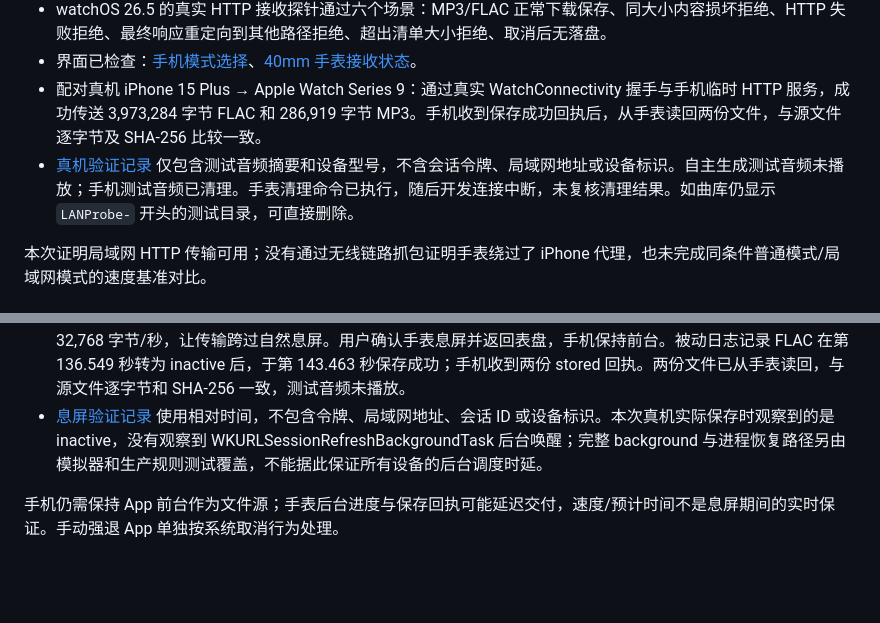
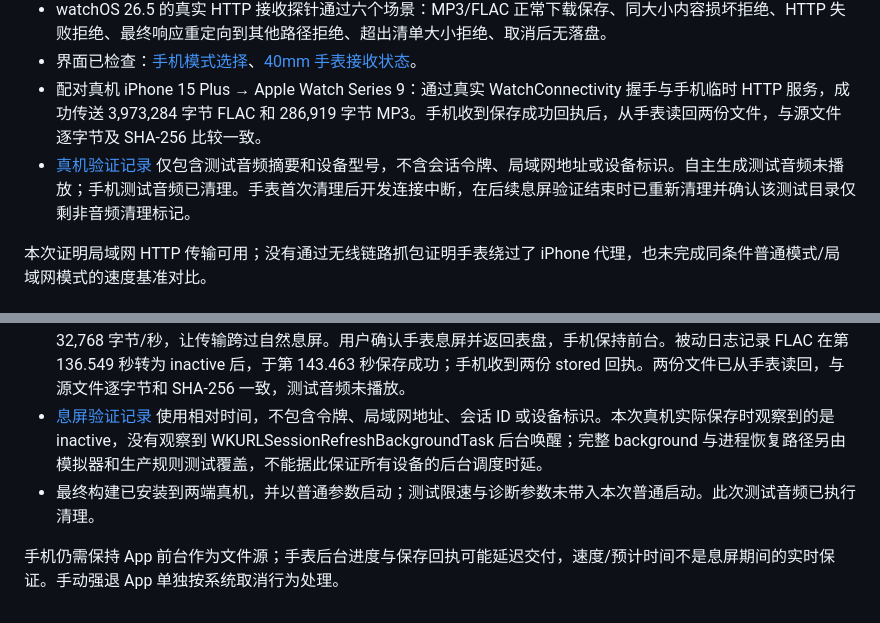
Before and after one commit to blueautume/WatchMusic, a Markdown page: Verification.md, 2 parts joined by grey strips. Rendered like a GitHub page; blank space fills up the shorter version.

Commit message:
docs: record final device installation and probe cleanup

```diff
--- a/Verification.md
+++ b/Verification.md
@@ -47,7 +47,7 @@
 - watchOS 26.5 的真实 HTTP 接收探针通过六个场景：MP3/FLAC 正常下载保存、同大小内容损坏拒绝、HTTP 失败拒绝、最终响应重定向到其他路径拒绝、超出清单大小拒绝、取消后无落盘。
 - 界面已检查：[手机模式选择](Artifacts/Previews/phone-lan-transfer.png)、[40mm 手表接收状态](Artifacts/Previews/watch-lan-transfer-40mm.png)。
 - 配对真机 iPhone 15 Plus → Apple Watch Series 9：通过真实 WatchConnectivity 握手与手机临时 HTTP 服务，成功传送 3,973,284 字节 FLAC 和 286,919 字节 MP3。手机收到保存成功回执后，从手表读回两份文件，与源文件逐字节及 SHA-256 比较一致。
-- [真机验证记录](Artifacts/Verification/lan-physical-result.json) 仅包含测试音频摘要和设备型号，不含会话令牌、局域网地址或设备标识。自主生成测试音频未播放；手机测试音频已清理。手表清理命令已执行，随后开发连接中断，未复核清理结果。如曲库仍显示 `LANProbe-` 开头的测试目录，可直接删除。
+- [真机验证记录](Artifacts/Verification/lan-physical-result.json) 仅包含测试音频摘要和设备型号，不含会话令牌、局域网地址或设备标识。自主生成测试音频未播放；手机测试音频已清理。手表首次清理后开发连接中断，在后续息屏验证结束时已重新清理并确认该测试目录仅剩非音频清理标记。
 
 本次证明局域网 HTTP 传输可用；没有通过无线链路抓包证明手表绕过了 iPhone 代理，也未完成同条件普通模式/局域网模式的速度基准对比。
 
@@ -60,5 +60,6 @@
 - 上述六个正常/异常 HTTP 场景再次通过，取消/保存回执规则 32 个断言通过。
 - 配对真机再次通过 WatchConnectivity 握手发送 MP3 + FLAC，共 4,260,203 字节。仅 Debug 将手机源服务限速为 32,768 字节/秒，让传输跨过自然息屏。用户确认手表息屏并返回表盘，手机保持前台。被动日志记录 FLAC 在第 136.549 秒转为 inactive 后，于第 143.463 秒保存成功；手机收到两份 stored 回执。两份文件已从手表读回，与源文件逐字节和 SHA-256 一致，测试音频未播放。
 - [息屏验证记录](Artifacts/Verification/lan-screen-off-result.json) 使用相对时间，不包含令牌、局域网地址、会话 ID 或设备标识。本次真机实际保存时观察到的是 inactive，没有观察到 WKURLSessionRefreshBackgroundTask 后台唤醒；完整 background 与进程恢复路径另由模拟器和生产规则测试覆盖，不能据此保证所有设备的后台调度时延。
+- 最终构建已安装到两端真机，并以普通参数启动；测试限速与诊断参数未带入本次普通启动。此次测试音频已执行清理。
 
 手机仍需保持 App 前台作为文件源；手表后台进度与保存回执可能延迟交付，速度/预计时间不是息屏期间的实时保证。手动强退 App 单独按系统取消行为处理。
```
